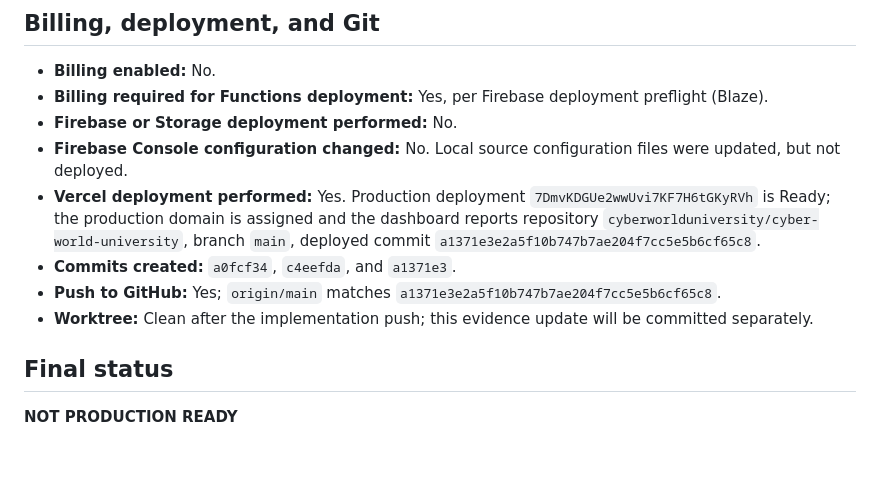
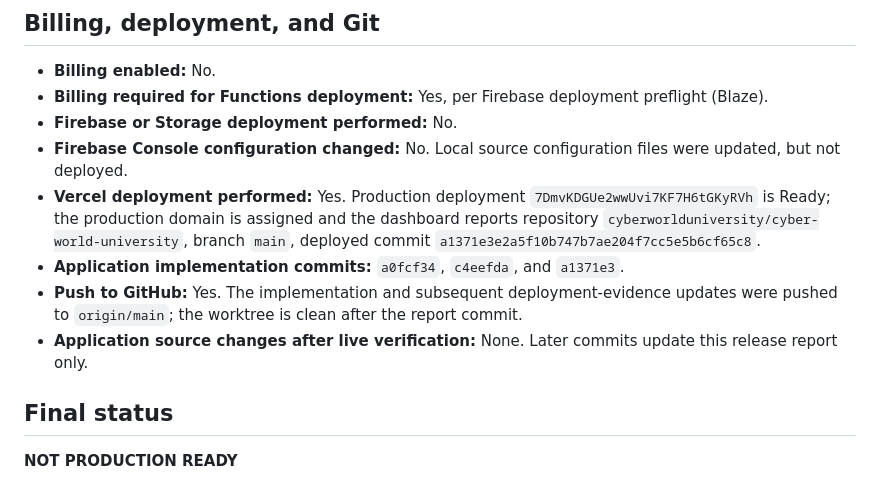
Before and after one commit to cyberworlduniversity/cyber-world-university, a Markdown page: CWU_PRODUCTION_RELEASE_REPORT.md, the part around the change. Drawn GitHub-style; blank space fills up the shorter version.

Commit message:
docs: clarify CWU deployment evidence history
Co-authored-by: Copilot <223556219+Copilot@users.noreply.github.com>

```diff
--- a/CWU_PRODUCTION_RELEASE_REPORT.md
+++ b/CWU_PRODUCTION_RELEASE_REPORT.md
@@ -161,9 +161,9 @@ all attributable to this final follow-up:
 - **Firebase or Storage deployment performed:** No.
 - **Firebase Console configuration changed:** No. Local source configuration files were updated, but not deployed.
 - **Vercel deployment performed:** Yes. Production deployment `7DmvKDGUe2wwUvi7KF7H6tGKyRVh` is Ready; the production domain is assigned and the dashboard reports repository `cyberworlduniversity/cyber-world-university`, branch `main`, deployed commit `a1371e3e2a5f10b747b7ae204f7cc5e5b6cf65c8`.
-- **Commits created:** `a0fcf34`, `c4eefda`, and `a1371e3`.
-- **Push to GitHub:** Yes; `origin/main` matches `a1371e3e2a5f10b747b7ae204f7cc5e5b6cf65c8`.
-- **Worktree:** Clean after the implementation push; this evidence update will be committed separately.
+- **Application implementation commits:** `a0fcf34`, `c4eefda`, and `a1371e3`.
+- **Push to GitHub:** Yes. The implementation and subsequent deployment-evidence updates were pushed to `origin/main`; the worktree is clean after the report commit.
+- **Application source changes after live verification:** None. Later commits update this release report only.
 
 ## Final status
 
```
